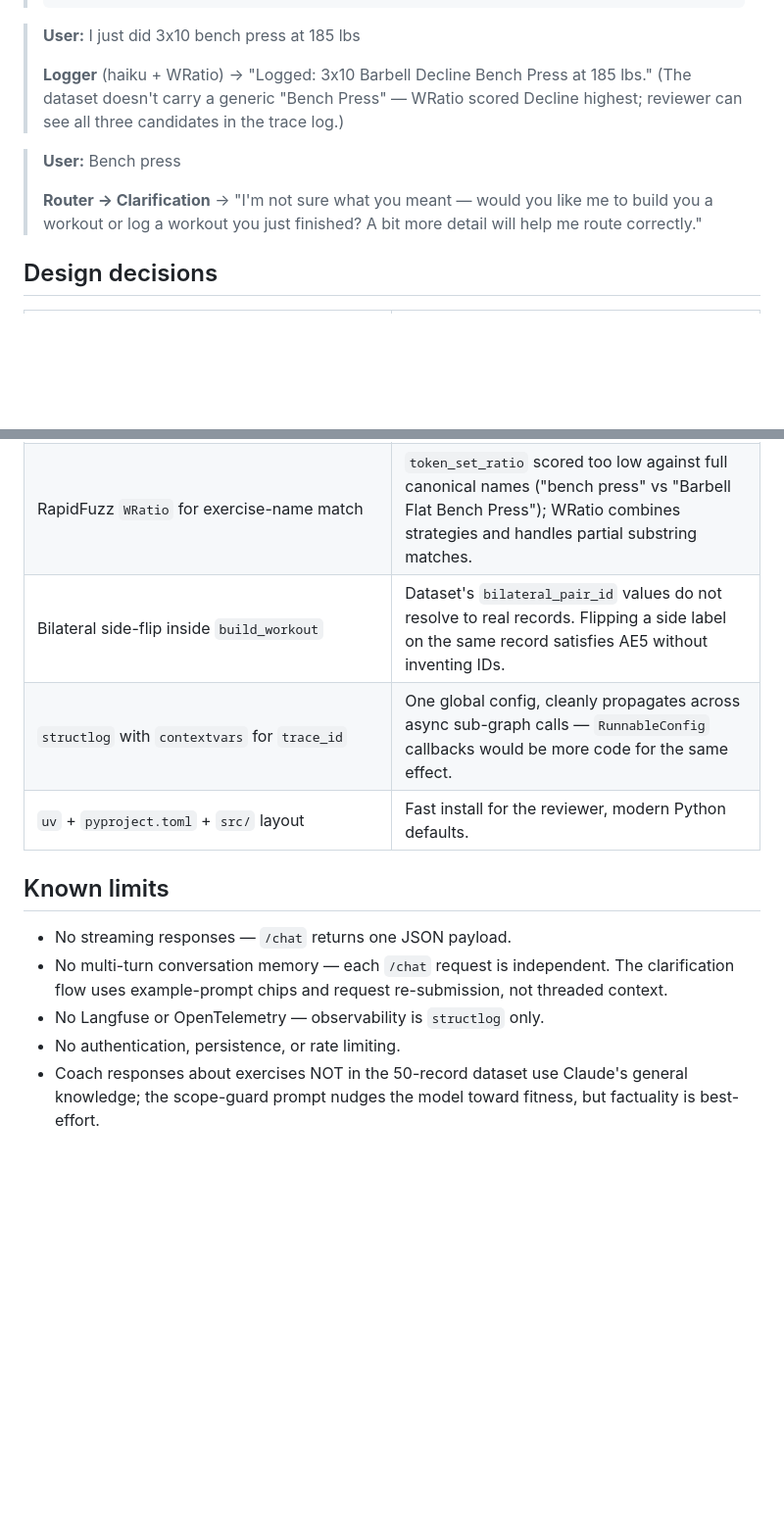
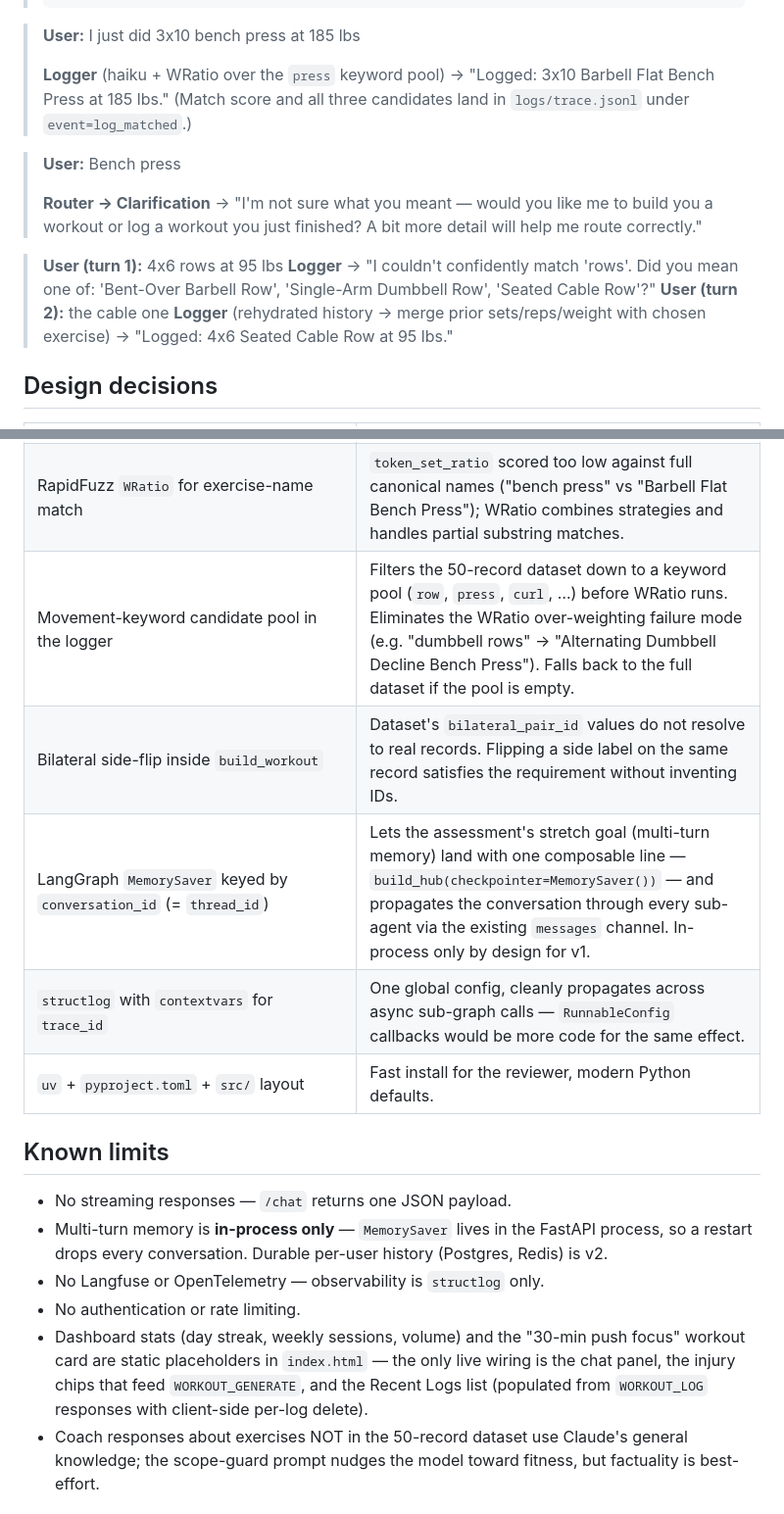
Before and after one commit to melmallow/spotter, a Markdown page: README.md, 2 parts joined by grey strips. Shown at 98% size. Drawn GitHub-style; blank space fills up the shorter version.

```diff
--- a/README.md
+++ b/README.md
@@ -126,11 +130,16 @@ flowchart TD
 
 > **User:** I just did 3x10 bench press at 185 lbs
 >
-> **Logger** (haiku + WRatio) → "Logged: 3x10 Barbell Decline Bench Press at 185 lbs." (The dataset doesn't carry a generic "Bench Press" — WRatio scored Decline highest; reviewer can see all three candidates in the trace log.)
+> **Logger** (haiku + WRatio over the `press` keyword pool) → "Logged: 3x10 Barbell Flat Bench Press at 185 lbs." (Match score and all three candidates land in `logs/trace.jsonl` under `event=log_matched`.)
 
 > **User:** Bench press
 >
 > **Router → Clarification** → "I'm not sure what you meant — would you like me to build you a workout or log a workout you just finished? A bit more detail will help me route correctly."
+
+> **User (turn 1):** 4x6 rows at 95 lbs
+> **Logger** → "I couldn't confidently match 'rows'. Did you mean one of: 'Bent-Over Barbell Row', 'Single-Arm Dumbbell Row', 'Seated Cable Row'?"
+> **User (turn 2):** the cable one
+> **Logger** (rehydrated history → merge prior sets/reps/weight with chosen exercise) → "Logged: 4x6 Seated Cable Row at 95 lbs."
 
 ## Design decisions
 
@@ -142,16 +151,19 @@ flowchart TD
 | Sub-agents as separate `StateGraph` subgraphs | The PRD called for this. It also makes each agent unit-testable in isolation. |
 | FastAPI single-page + Tailwind via CDN | "Simple web view is fine" per PRD; CDN avoids a build step so the reviewer can open the page immediately. |
 | RapidFuzz `WRatio` for exercise-name match | `token_set_ratio` scored too low against full canonical names ("bench press" vs "Barbell Flat Bench Press"); WRatio combines strategies and handles partial substring matches. |
-| Bilateral side-flip inside `build_workout` | Dataset's `bilateral_pair_id` values do not resolve to real records. Flipping a side label on the same record satisfies AE5 without inventing IDs. |
+| Movement-keyword candidate pool in the logger | Filters the 50-record dataset down to a keyword pool (`row`, `press`, `curl`, …) before WRatio runs. Eliminates the WRatio over-weighting failure mode (e.g. "dumbbell rows" → "Alternating Dumbbell Decline Bench Press"). Falls back to the full dataset if the pool is empty. |
+| Bilateral side-flip inside `build_workout` | Dataset's `bilateral_pair_id` values do not resolve to real records. Flipping a side label on the same record satisfies the requirement without inventing IDs. |
+| LangGraph `MemorySaver` keyed by `conversation_id` (= `thread_id`) | Lets the assessment's stretch goal (multi-turn memory) land with one composable line — `build_hub(checkpointer=MemorySaver())` — and propagates the conversation through every sub-agent via the existing `messages` channel. In-process only by design for v1. |
 | `structlog` with `contextvars` for `trace_id` | One global config, cleanly propagates across async sub-graph calls — `RunnableConfig` callbacks would be more code for the same effect. |
 | `uv` + `pyproject.toml` + `src/` layout | Fast install for the reviewer, modern Python defaults. |
 
 ## Known limits
 
 - No streaming responses — `/chat` returns one JSON payload.
-- No multi-turn conversation memory — each `/chat` request is independent. The clarification flow uses example-prompt chips and request re-submission, not threaded context.
+- Multi-turn memory is **in-process only** — `MemorySaver` lives in the FastAPI process, so a restart drops every conversation. Durable per-user history (Postgres, Redis) is v2.
 - No Langfuse or OpenTelemetry — observability is `structlog` only.
-- No authentication, persistence, or rate limiting.
+- No authentication or rate limiting.
+- Dashboard stats (day streak, weekly sessions, volume) and the "30-min push focus" workout card are static placeholders in `index.html` — the only live wiring is the chat panel, the injury chips that feed `WORKOUT_GENERATE`, and the Recent Logs list (populated from `WORKOUT_LOG` responses with client-side per-log delete).
 - Coach responses about exercises NOT in the 50-record dataset use Claude's general knowledge; the scope-guard prompt nudges the model toward fitness, but factuality is best-effort.
 
 ## How I would evaluate this system in production
```
Also changed, not shown: other parts of README.md (+41 -29 lines).
